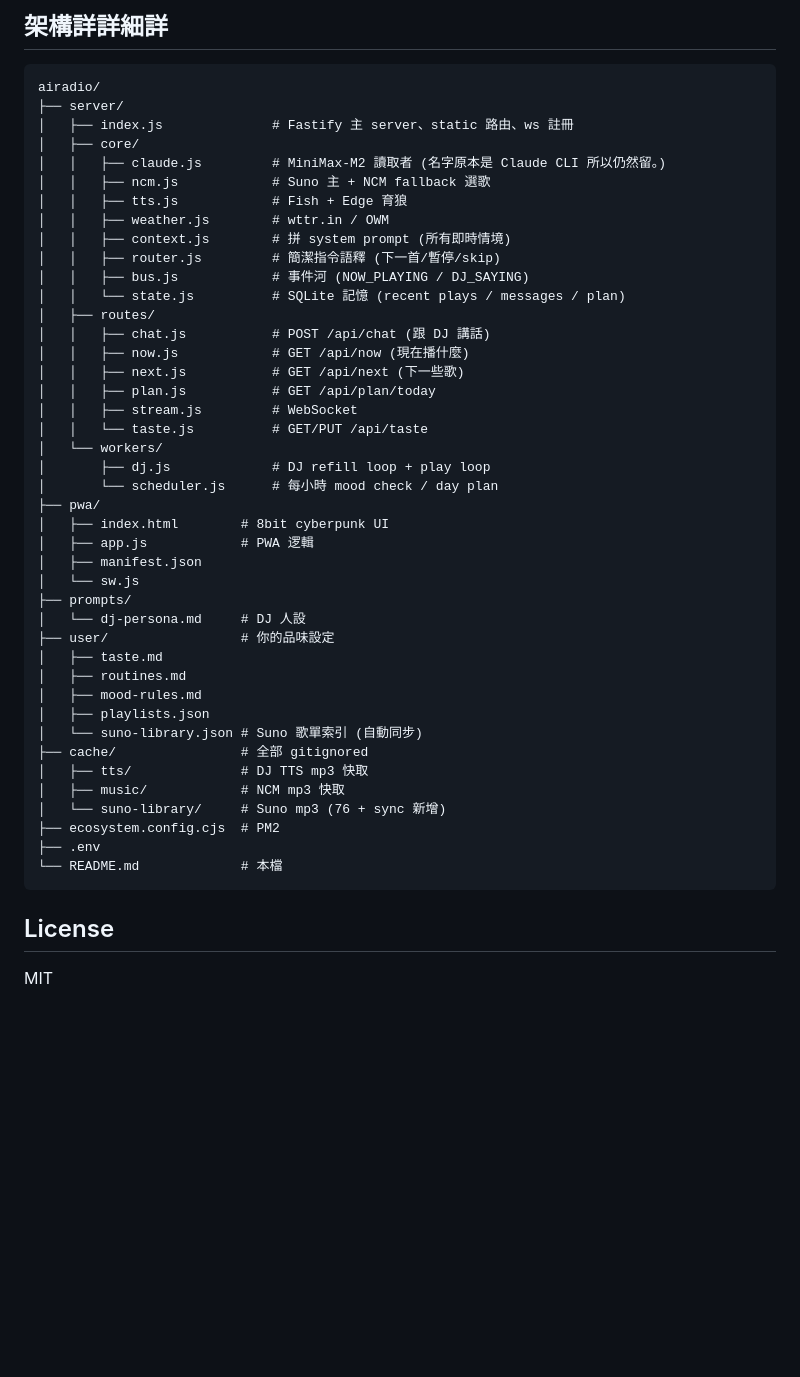
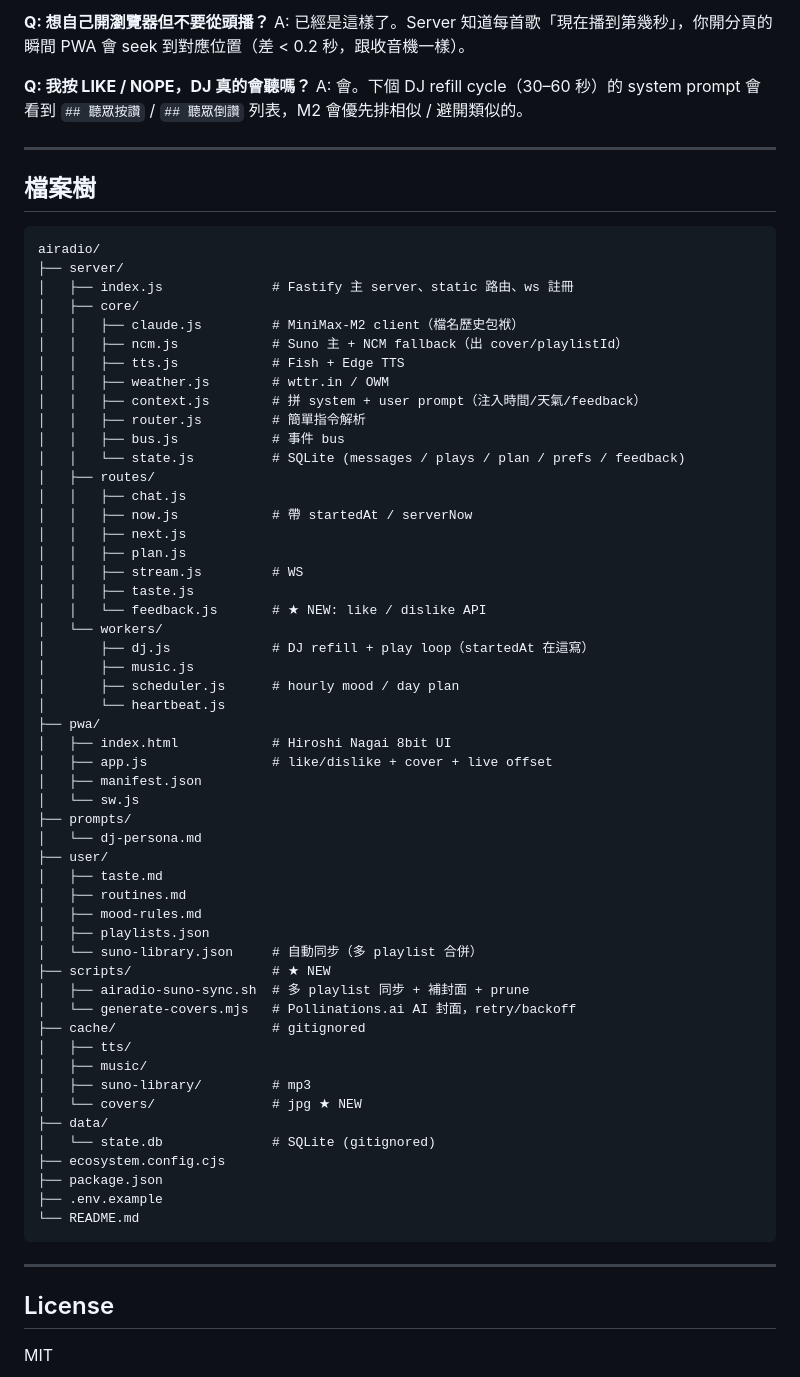
Before and after one commit to virus11456/airadio, a Markdown page: README.md, the part around one of its changes. Rendered like a GitHub page; blank space fills up the shorter version.

````diff
--- a/README.md
+++ b/README.md
@@ -181,50 +276,70 @@ A: 修改 `/usr/local/bin/airadio-suno-sync.sh` 設的 PID 为新 playlist 的 U
 
-## 架構詳詳細詳
+**Q: 想自己開瀏覽器但不要從頭播？**
+A: 已經是這樣了。Server 知道每首歌「現在播到第幾秒」，你開分頁的瞬間 PWA 會 seek 到對應位置（差 < 0.2 秒，跟收音機一樣）。
+
+**Q: 我按 LIKE / NOPE，DJ 真的會聽嗎？**
+A: 會。下個 DJ refill cycle（30–60 秒）的 system prompt 會看到 `## 聽眾按讚` / `## 聽眾倒讚` 列表，M2 會優先排相似 / 避開類似的。
+
+---
+
+## 檔案樹
 
 ```
 airadio/
 ├── server/
 │   ├── index.js              # Fastify 主 server、static 路由、ws 註冊
 │   ├── core/
-│   │   ├── claude.js         # MiniMax-M2 讀取者 (名字原本是 Claude CLI 所以仍然留。)
-│   │   ├── ncm.js            # Suno 主 + NCM fallback 選歌
-│   │   ├── tts.js            # Fish + Edge 育狼
+│   │   ├── claude.js         # MiniMax-M2 client（檔名歷史包袱）
+│   │   ├── ncm.js            # Suno 主 + NCM fallback（出 cover/playlistId）
+│   │   ├── tts.js            # Fish + Edge TTS
 │   │   ├── weather.js        # wttr.in / OWM
-│   │   ├── context.js        # 拼 system prompt (所有即時情境)
-│   │   ├── router.js         # 簡潔指令語釋 (下一首/暫停/skip)
-│   │   ├── bus.js            # 事件河 (NOW_PLAYING / DJ_SAYING)
-│   │   └── state.js          # SQLite 記憶 (recent plays / messages / plan)
+│   │   ├── context.js        # 拼 system + user prompt（注入時間/天氣/feedback）
+│   │   ├── router.js         # 簡單指令解析
+│   │   ├── bus.js            # 事件 bus
+│   │   └── state.js          # SQLite (messages / plays / plan / prefs / feedback)
 │   ├── routes/
-│   │   ├── chat.js           # POST /api/chat (跟 DJ 講話)
-│   │   ├── now.js            # GET /api/now (現在播什麼)
-│   │   ├── next.js           # GET /api/next (下一些歌)
-│   │   ├── plan.js           # GET /api/plan/today
-│   │   ├── stream.js         # WebSocket
-│   │   └── taste.js          # GET/PUT /api/taste
+│   │   ├── chat.js
+│   │   ├── now.js            # 帶 startedAt / serverNow
+│   │   ├── next.js
+│   │   ├── plan.js
+│   │   ├── stream.js         # WS
+│   │   ├── taste.js
+│   │   └── feedback.js       # ★ NEW: like / dislike API
 │   └── workers/
-│       ├── dj.js             # DJ refill loop + play loop
-│       └── scheduler.js      # 每小時 mood check / day plan
+│       ├── dj.js             # DJ refill + play loop（startedAt 在這寫）
+│       ├── music.js
+│       ├── scheduler.js      # hourly mood / day plan
+│       └── heartbeat.js
 ├── pwa/
-│   ├── index.html        # 8bit cyberpunk UI
-│   ├── app.js            # PWA 逻輯
+│   ├── index.html            # Hiroshi Nagai 8bit UI
+│   ├── app.js                # like/dislike + cover + live offset
 │   ├── manifest.json
 │   └── sw.js
 ├── prompts/
-│   └── dj-persona.md     # DJ 人設
-├── user/                 # 你的品味設定
+│   └── dj-persona.md
+├── user/
 │   ├── taste.md
 │   ├── routines.md
 │   ├── mood-rules.md
 │   ├── playlists.json
-│   └── suno-library.json # Suno 歌單索引 (自動同步)
-├── cache/                # 全部 gitignored
-│   ├── tts/              # DJ TTS mp3 快取
-│   ├── music/            # NCM mp3 快取
-│   └── suno-library/     # Suno mp3 (76 + sync 新增)
-├── ecosystem.config.cjs  # PM2
-├── .env
-└── README.md             # 本檔
+│   └── suno-library.json     # 自動同步（多 playlist 合併）
+├── scripts/                  # ★ NEW
+│   ├── airadio-suno-sync.sh  # 多 playlist 同步 + 補封面 + prune
+│   └── generate-covers.mjs   # Pollinations.ai AI 封面，retry/backoff
+├── cache/                    # gitignored
+│   ├── tts/
+│   ├── music/
+│   ├── suno-library/         # mp3
+│   └── covers/               # jpg ★ NEW
+├── data/
+│   └── state.db              # SQLite (gitignored)
+├── ecosystem.config.cjs
+├── package.json
+├── .env.example
+└── README.md
 ```
+
+---
 
 ## License
 
````
Also changed, not shown: other parts of README.md (+185 -90 lines).
